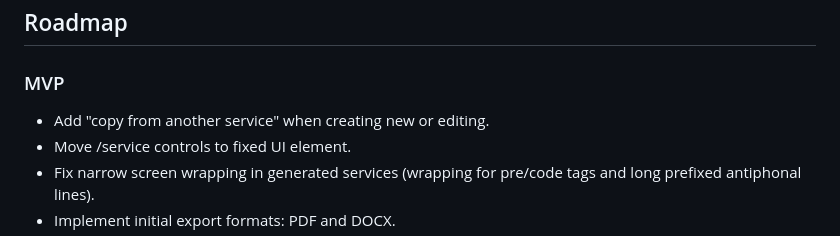
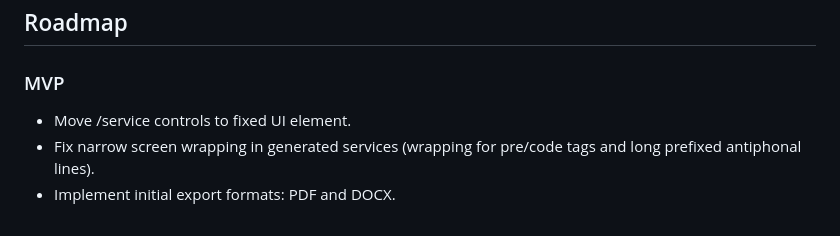
Before and after one commit to rwillers/ordinarium, a Markdown page: README.md, the part around the change. Drawn GitHub-style.

Commit message:
Remove completed roadmap item for "copy from another service" feature

```diff
--- a/README.md
+++ b/README.md
@@ -65,7 +65,6 @@ Note that the SQLite database uses JSON data storage fields with virtual columns
 ## Roadmap
 
 ### MVP
-- Add "copy from another service" when creating new or editing.
 - Move /service controls to fixed UI element.
 - Fix narrow screen wrapping in generated services (wrapping for pre/code tags and long prefixed antiphonal lines).
 - Implement initial export formats: PDF and DOCX.
```
